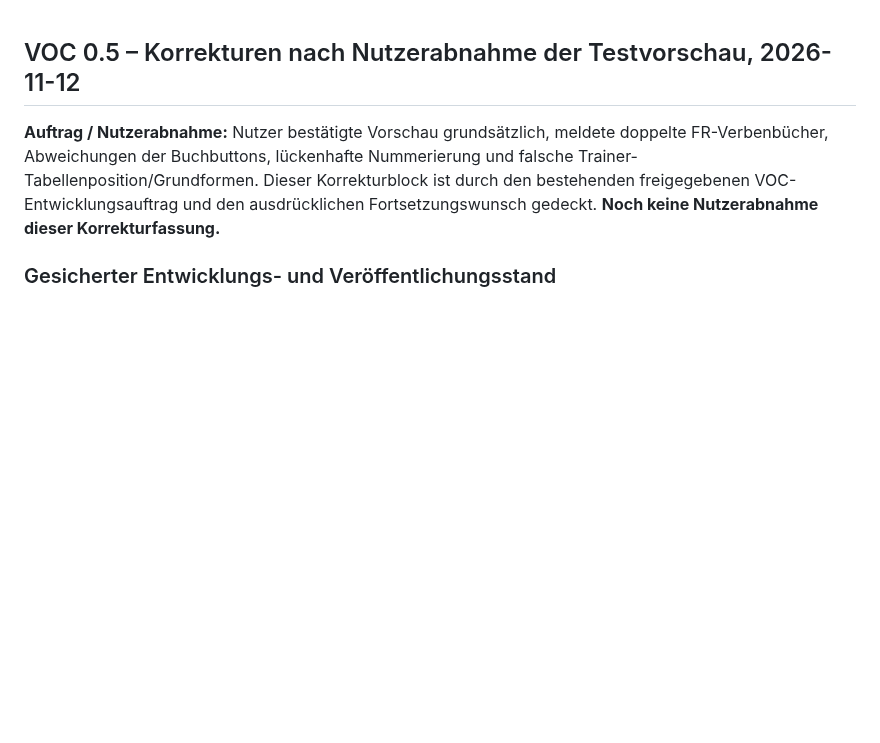
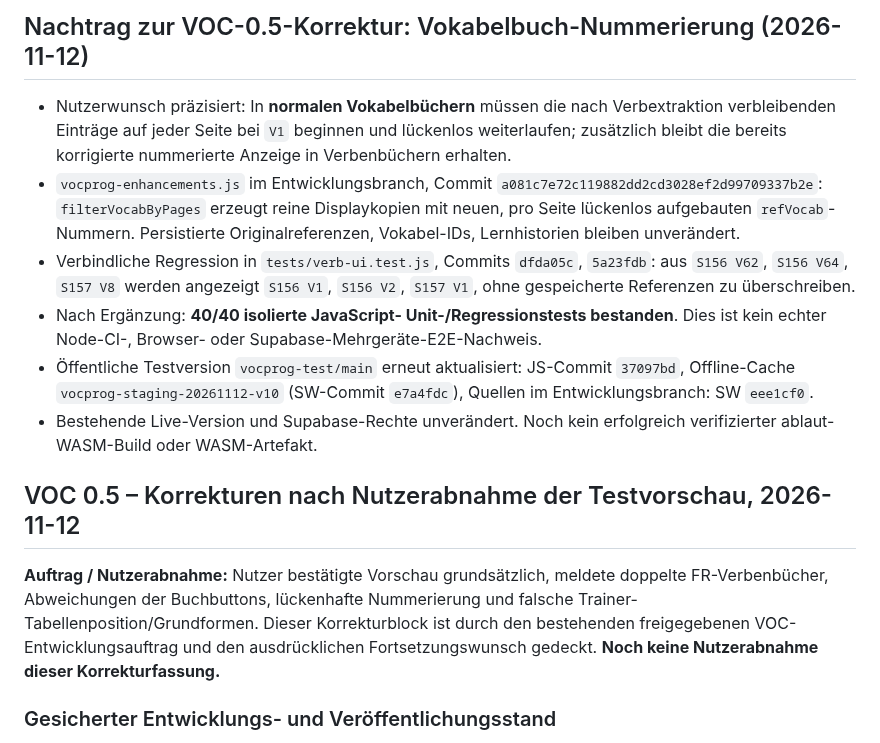
Before and after one commit to andreas-nigl/vocprog, a Markdown page: PROJECT_HANDOFF.md, the part around the change. GitHub-like rendering; blank space fills up the shorter version.

Commit message:
docs: record page-local vocabulary numbering regression and updated VOC 0.5 test build

```diff
--- a/PROJECT_HANDOFF.md
+++ b/PROJECT_HANDOFF.md
@@ -1,3 +1,35 @@
+## Nachtrag zur VOC-0.5-Korrektur: Vokabelbuch-Nummerierung (2026-11-12)
+
+- Nutzerwunsch präzisiert: In **normalen Vokabelbüchern** müssen
+  die nach Verbextraktion verbleibenden Einträge auf jeder
+  Seite bei `V1` beginnen und lückenlos weiterlaufen;
+  zusätzlich bleibt die bereits korrigierte nummerierte
+  Anzeige in Verbenbüchern erhalten.
+- `vocprog-enhancements.js` im Entwicklungsbranch,
+  Commit `a081c7e72c119882dd2cd3028ef2d99709337b2e`:
+  `filterVocabByPages` erzeugt reine Displaykopien
+  mit neuen, pro Seite lückenlos aufgebauten
+  `refVocab`-Nummern. Persistierte Originalreferenzen,
+  Vokabel-IDs, Lernhistorien bleiben unverändert.
+- Verbindliche Regression in
+  `tests/verb-ui.test.js`, Commits `dfda05c`,
+  `5a23fdb`: aus `S156 V62`, `S156 V64`,
+  `S157 V8` werden angezeigt
+  `S156 V1`, `S156 V2`, `S157 V1`,
+  ohne gespeicherte Referenzen zu überschreiben.
+- Nach Ergänzung: **40/40 isolierte JavaScript-
+  Unit-/Regressionstests bestanden**. Dies ist
+  kein echter Node-CI-, Browser- oder
+  Supabase-Mehrgeräte-E2E-Nachweis.
+- Öffentliche Testversion `vocprog-test/main`
+  erneut aktualisiert: JS-Commit `37097bd`,
+  Offline-Cache `vocprog-staging-20261112-v10`
+  (SW-Commit `e7a4fdc`), Quellen im
+  Entwicklungsbranch: SW `eee1cf0`.
+- Bestehende Live-Version und Supabase-Rechte
+  unverändert. Noch kein erfolgreich verifizierter
+  ablaut-WASM-Build oder WASM-Artefakt.
+
 ## VOC 0.5 – Korrekturen nach Nutzerabnahme der Testvorschau, 2026-11-12
 
 **Auftrag / Nutzerabnahme:** Nutzer bestätigte Vorschau grundsätzlich, meldete
```
